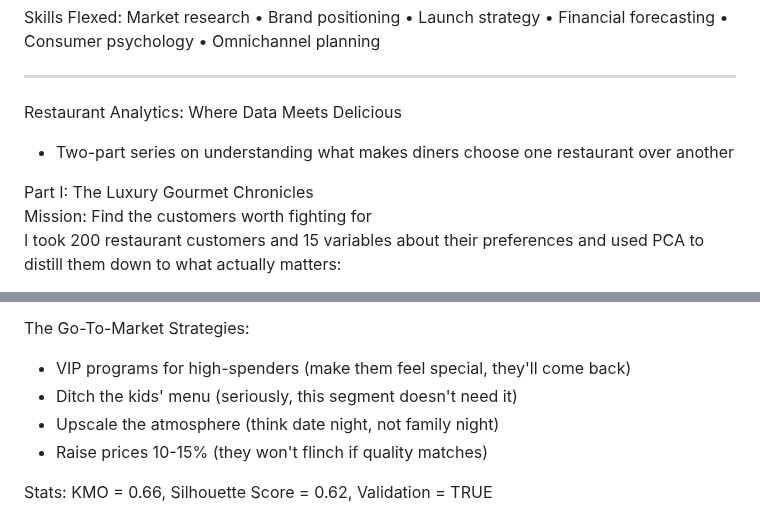
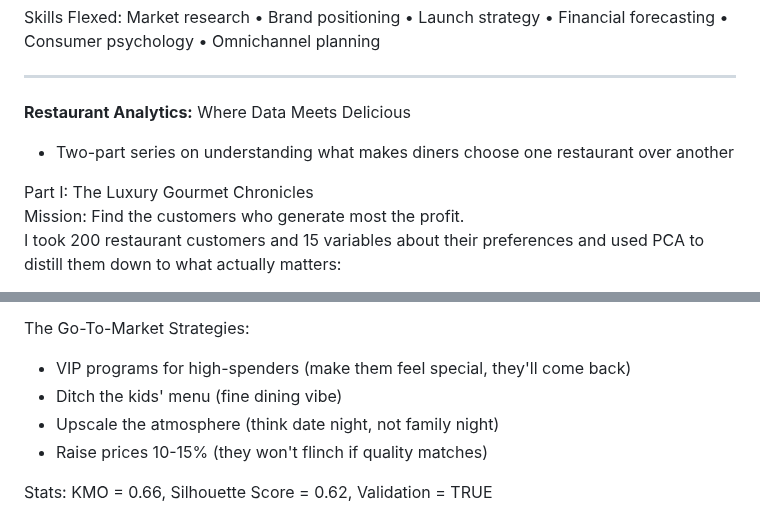
Before and after one commit to anniliu0502/Marketing-Analytics-Portfolio, a Markdown page: README.md, 2 parts joined by grey strips. Drawn GitHub-style.

```diff
--- a/README.md
+++ b/README.md
@@ -35,11 +35,11 @@ Marketing Strategies: Partnered with athletes, created a drag-and-drop scent cus
 Skills Flexed: Market research • Brand positioning • Launch strategy • Financial forecasting • Consumer psychology • Omnichannel planning <br>
 
 ---
-Restaurant Analytics: Where Data Meets Delicious <br>
+**Restaurant Analytics:** Where Data Meets Delicious <br>
 - Two-part series on understanding what makes diners choose one restaurant over another <br>
 
 Part I: The Luxury Gourmet Chronicles <br>
-Mission: Find the customers worth fighting for <br>
+Mission: Find the customers who generate most the profit.  <br>
 I took 200 restaurant customers and 15 variables about their preferences and used PCA to distill them down to what actually matters: <br>
 
 - Food Quality & Diversity
@@ -57,7 +57,7 @@ The "Luxury Gourmets"! <br>
 The Go-To-Market Strategies:
 
 - VIP programs for high-spenders (make them feel special, they'll come back)
-- Ditch the kids' menu (seriously, this segment doesn't need it)
+- Ditch the kids' menu (fine dining vibe)
 - Upscale the atmosphere (think date night, not family night)
 - Raise prices 10-15% (they won't flinch if quality matches)
 
```
Also changed, not shown: other parts of README.md (+6 -6 lines).
